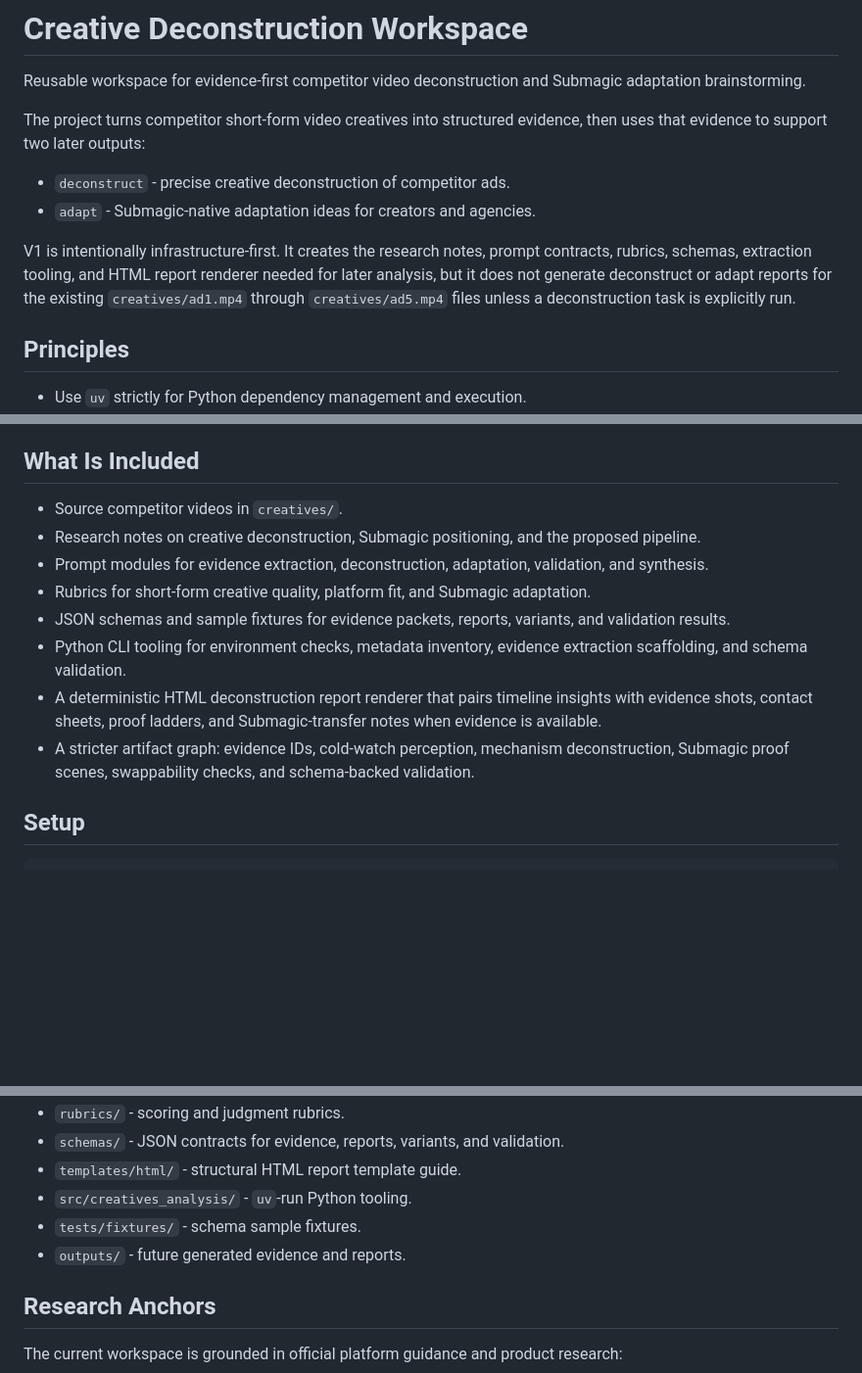
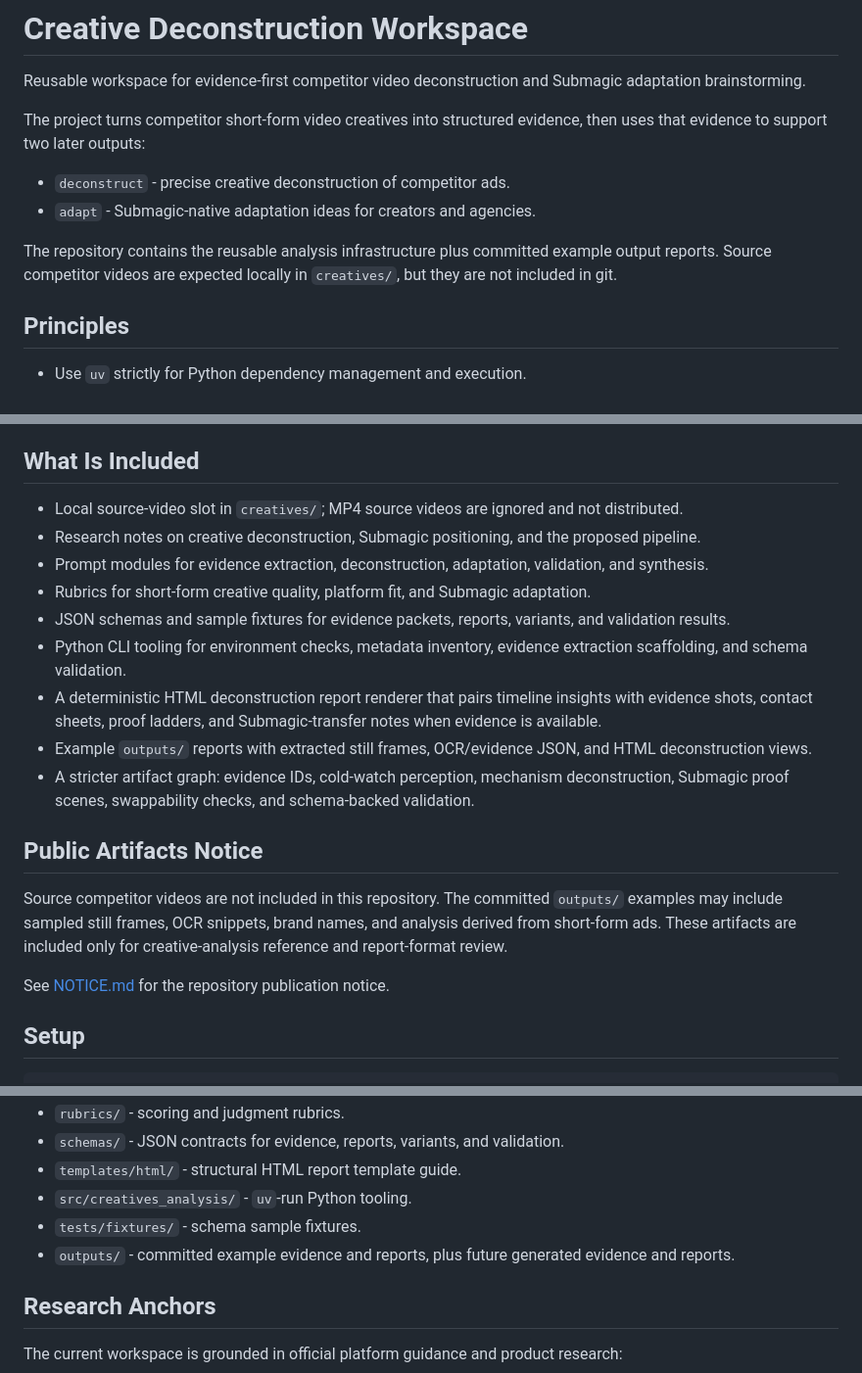
Before and after one commit to olfronar/creatives_analysis, a Markdown page: README.md, 3 parts joined by grey strips. Shown at 98% size. Drawn GitHub-style; blank space fills up the shorter version.

Commit message:
Add public artifact notice

```diff
--- a/README.md
+++ b/README.md
@@ -7,7 +7,7 @@ The project turns competitor short-form video creatives into structured evidence
 - `deconstruct` - precise creative deconstruction of competitor ads.
 - `adapt` - Submagic-native adaptation ideas for creators and agencies.
 
-V1 is intentionally infrastructure-first. It creates the research notes, prompt contracts, rubrics, schemas, extraction tooling, and HTML report renderer needed for later analysis, but it does not generate deconstruct or adapt reports for the existing `creatives/ad1.mp4` through `creatives/ad5.mp4` files unless a deconstruction task is explicitly run.
+The repository contains the reusable analysis infrastructure plus committed example output reports. Source competitor videos are expected locally in `creatives/`, but they are not included in git.
 
 ## Principles
 
@@ -22,14 +22,21 @@ V1 is intentionally infrastructure-first. It creates the research notes, prompt
 
 ## What Is Included
 
-- Source competitor videos in `creatives/`.
+- Local source-video slot in `creatives/`; MP4 source videos are ignored and not distributed.
 - Research notes on creative deconstruction, Submagic positioning, and the proposed pipeline.
 - Prompt modules for evidence extraction, deconstruction, adaptation, validation, and synthesis.
 - Rubrics for short-form creative quality, platform fit, and Submagic adaptation.
 - JSON schemas and sample fixtures for evidence packets, reports, variants, and validation results.
 - Python CLI tooling for environment checks, metadata inventory, evidence extraction scaffolding, and schema validation.
 - A deterministic HTML deconstruction report renderer that pairs timeline insights with evidence shots, contact sheets, proof ladders, and Submagic-transfer notes when evidence is available.
+- Example `outputs/` reports with extracted still frames, OCR/evidence JSON, and HTML deconstruction views.
 - A stricter artifact graph: evidence IDs, cold-watch perception, mechanism deconstruction, Submagic proof scenes, swappability checks, and schema-backed validation.
+
+## Public Artifacts Notice
+
+Source competitor videos are not included in this repository. The committed `outputs/` examples may include sampled still frames, OCR snippets, brand names, and analysis derived from short-form ads. These artifacts are included only for creative-analysis reference and report-format review.
+
+See [NOTICE.md](NOTICE.md) for the repository publication notice.
 
 ## Setup
 
@@ -79,7 +86,7 @@ Deconstruct JSON must include `core_understanding`: human truth, belief shift, t
 - `templates/html/` - structural HTML report template guide.
 - `src/creatives_analysis/` - `uv`-run Python tooling.
 - `tests/fixtures/` - schema sample fixtures.
-- `outputs/` - future generated evidence and reports.
+- `outputs/` - committed example evidence and reports, plus future generated evidence and reports.
 
 ## Research Anchors
 
```
Also changed, not shown: other parts of README.md (+1 -1 lines), NOTICE.md (added, +11 -0 lines).
